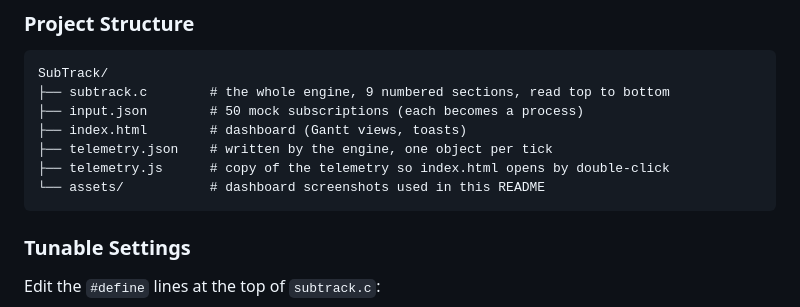
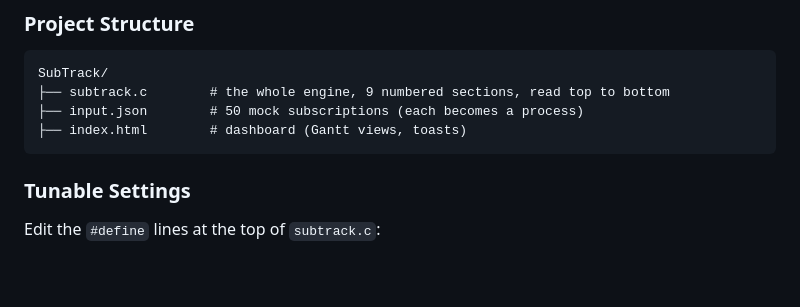
Before and after one commit to anant1321/SubTrack-OS, a Markdown page: README.md, the part around the change. Rendered like a GitHub page; blank space fills up the shorter version.

````diff
--- a/README.md
+++ b/README.md
@@ -783,9 +783,6 @@ SubTrack/
 ├── subtrack.c        # the whole engine, 9 numbered sections, read top to bottom
 ├── input.json        # 50 mock subscriptions (each becomes a process)
 ├── index.html        # dashboard (Gantt views, toasts)
-├── telemetry.json    # written by the engine, one object per tick
-├── telemetry.js      # copy of the telemetry so index.html opens by double-click
-└── assets/           # dashboard screenshots used in this README
 ```
 
 ### Tunable Settings
````
